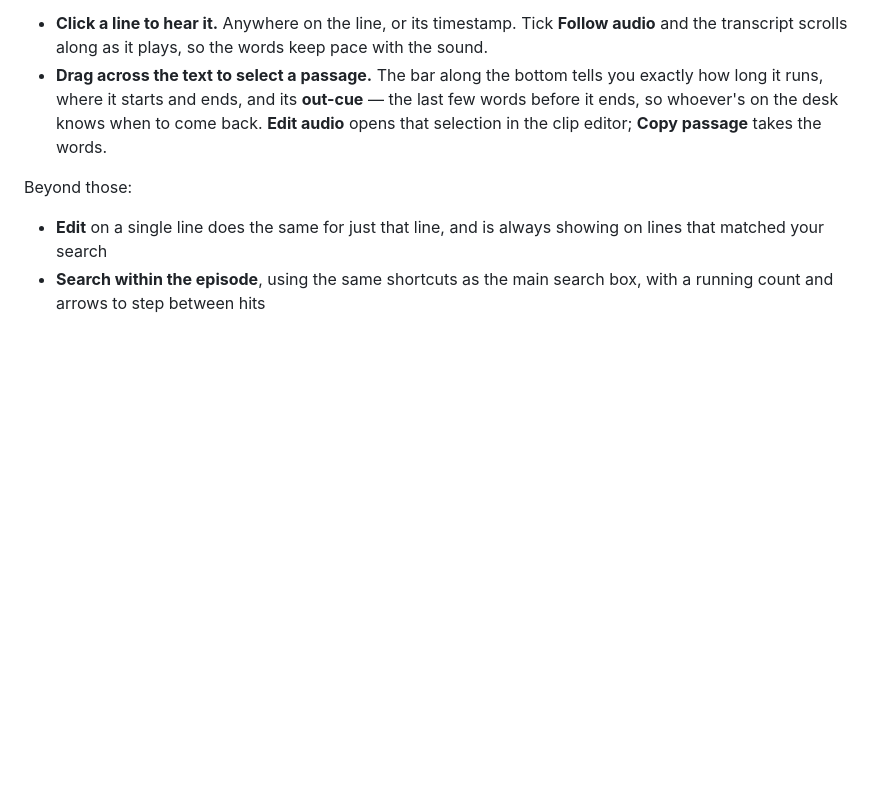
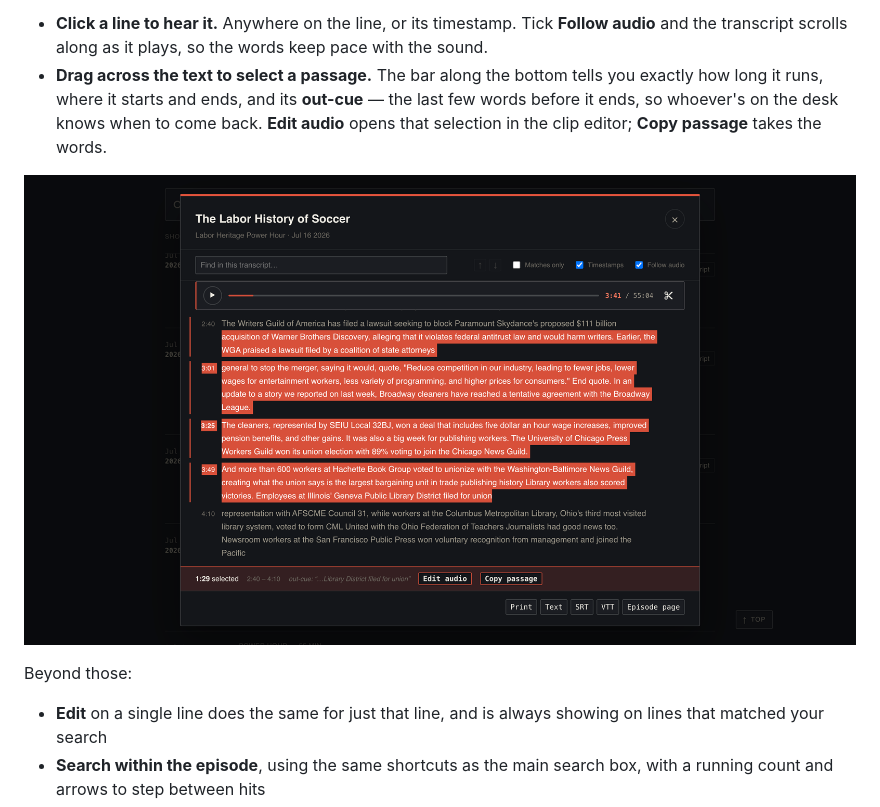
Before and after one commit to Catskill909/lhf-tools, a Markdown page: docs/client-guide.md, the part around the change. Rendered like a GitHub page; pictures changed too: docs/screenshots/audio-select.png (added); blank space fills up the shorter version.

```diff
--- a/docs/client-guide.md
+++ b/docs/client-guide.md
@@ -67,6 +67,8 @@ whatever you just searched for.
   the last few words before it ends, so whoever's on the desk knows when to
   come back. **Edit audio** opens that selection in the clip editor; **Copy
   passage** takes the words.
+
+![A passage selected in the transcript, with its timing, duration, out-cue, and editing controls](screenshots/audio-select.png)
 
 Beyond those:
 
```
